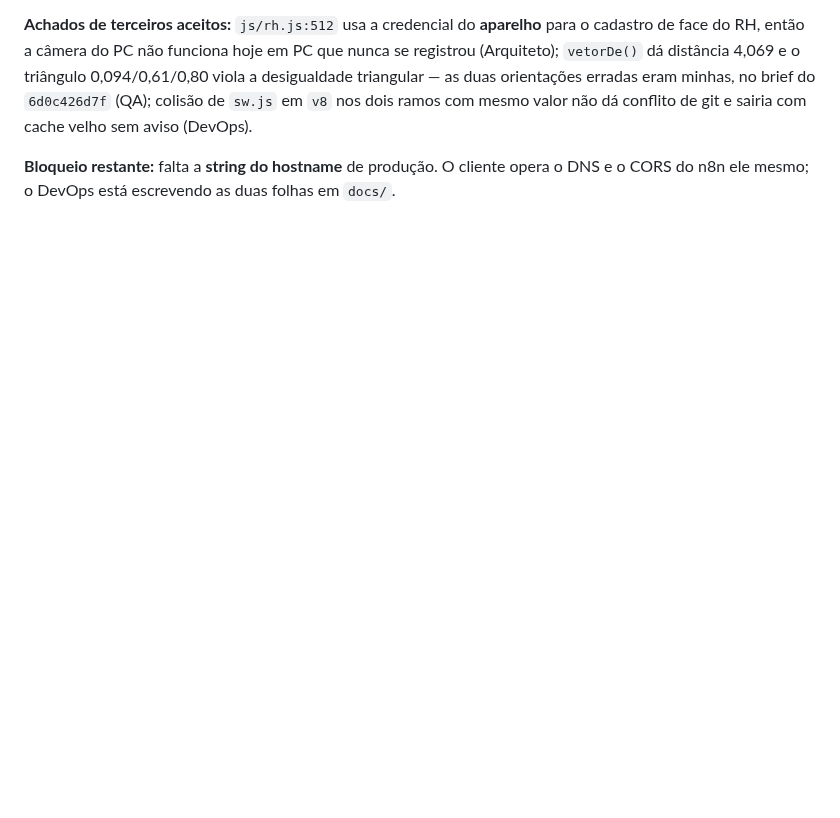
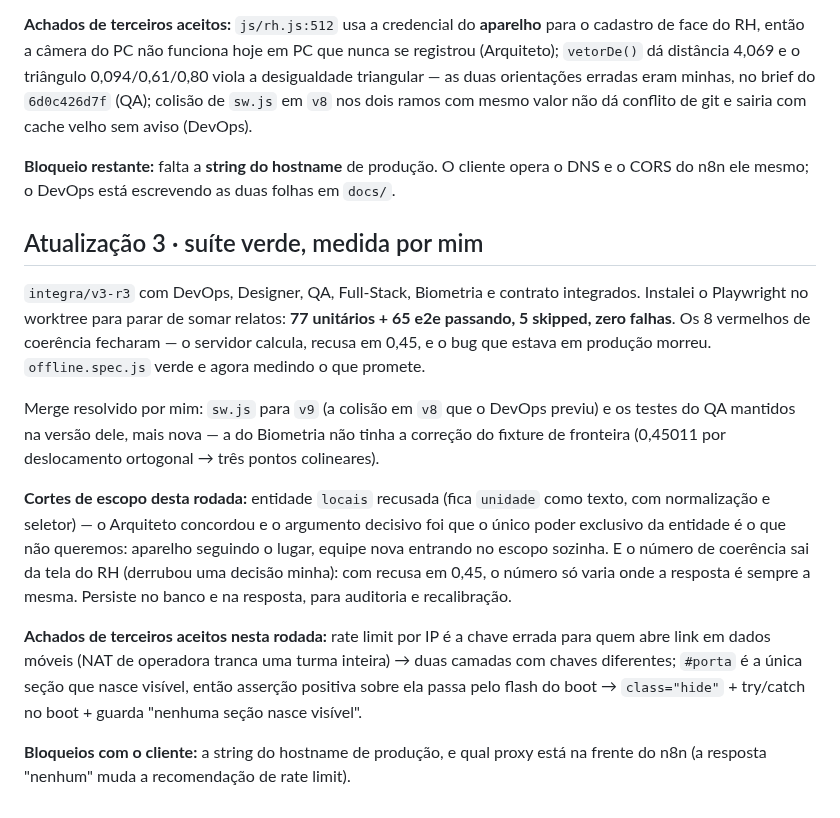
Before and after one commit to BRL4528/control_face_id, a Markdown page: .central-agentes/handoffs/2026-08-21-orquestrador-fase3.md, the part around the change. GitHub-like rendering; blank space fills up the shorter version.

Commit message:
Checkpoint: suite verde medida no worktree, cortes de escopo da rodada
Co-Authored-By: Claude Opus 5 <noreply@anthropic.com>

```diff
--- a/.central-agentes/handoffs/2026-08-21-orquestrador-fase3.md
+++ b/.central-agentes/handoffs/2026-08-21-orquestrador-fase3.md
@@ -121,3 +121,31 @@ conflito de git e sairia com cache velho sem aviso (DevOps).
 
 **Bloqueio restante:** falta a **string do hostname** de produção. O cliente opera o
 DNS e o CORS do n8n ele mesmo; o DevOps está escrevendo as duas folhas em `docs/`.
+
+## Atualização 3 · suíte verde, medida por mim
+
+`integra/v3-r3` com DevOps, Designer, QA, Full-Stack, Biometria e contrato integrados.
+Instalei o Playwright no worktree para parar de somar relatos: **77 unitários + 65 e2e
+passando, 5 skipped, zero falhas**. Os 8 vermelhos de coerência fecharam — o servidor
+calcula, recusa em 0,45, e o bug que estava em produção morreu. `offline.spec.js` verde
+e agora medindo o que promete.
+
+Merge resolvido por mim: `sw.js` para `v9` (a colisão em `v8` que o DevOps previu) e os
+testes do QA mantidos na versão dele, mais nova — a do Biometria não tinha a correção
+do fixture de fronteira (0,45011 por deslocamento ortogonal → três pontos colineares).
+
+**Cortes de escopo desta rodada:** entidade `locais` recusada (fica `unidade` como
+texto, com normalização e seletor) — o Arquiteto concordou e o argumento decisivo foi
+que o único poder exclusivo da entidade é o que não queremos: aparelho seguindo o lugar,
+equipe nova entrando no escopo sozinha. E o número de coerência sai da tela do RH
+(derrubou uma decisão minha): com recusa em 0,45, o número só varia onde a resposta é
+sempre a mesma. Persiste no banco e na resposta, para auditoria e recalibração.
+
+**Achados de terceiros aceitos nesta rodada:** rate limit por IP é a chave errada para
+quem abre link em dados móveis (NAT de operadora tranca uma turma inteira) → duas
+camadas com chaves diferentes; `#porta` é a única seção que nasce visível, então
+asserção positiva sobre ela passa pelo flash do boot → `class="hide"` + try/catch no
+boot + guarda "nenhuma seção nasce visível".
+
+**Bloqueios com o cliente:** a string do hostname de produção, e qual proxy está na
+frente do n8n (a resposta "nenhum" muda a recomendação de rate limit).
```
